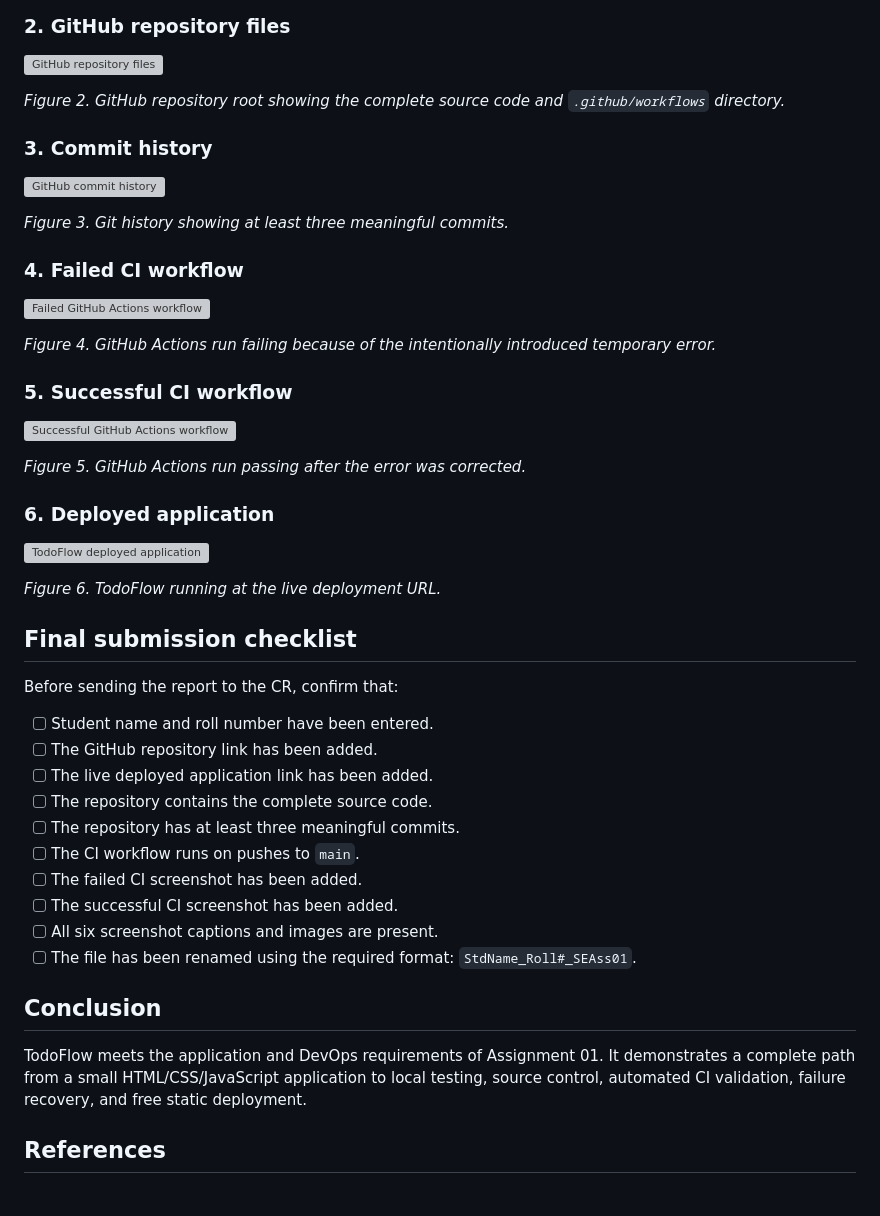
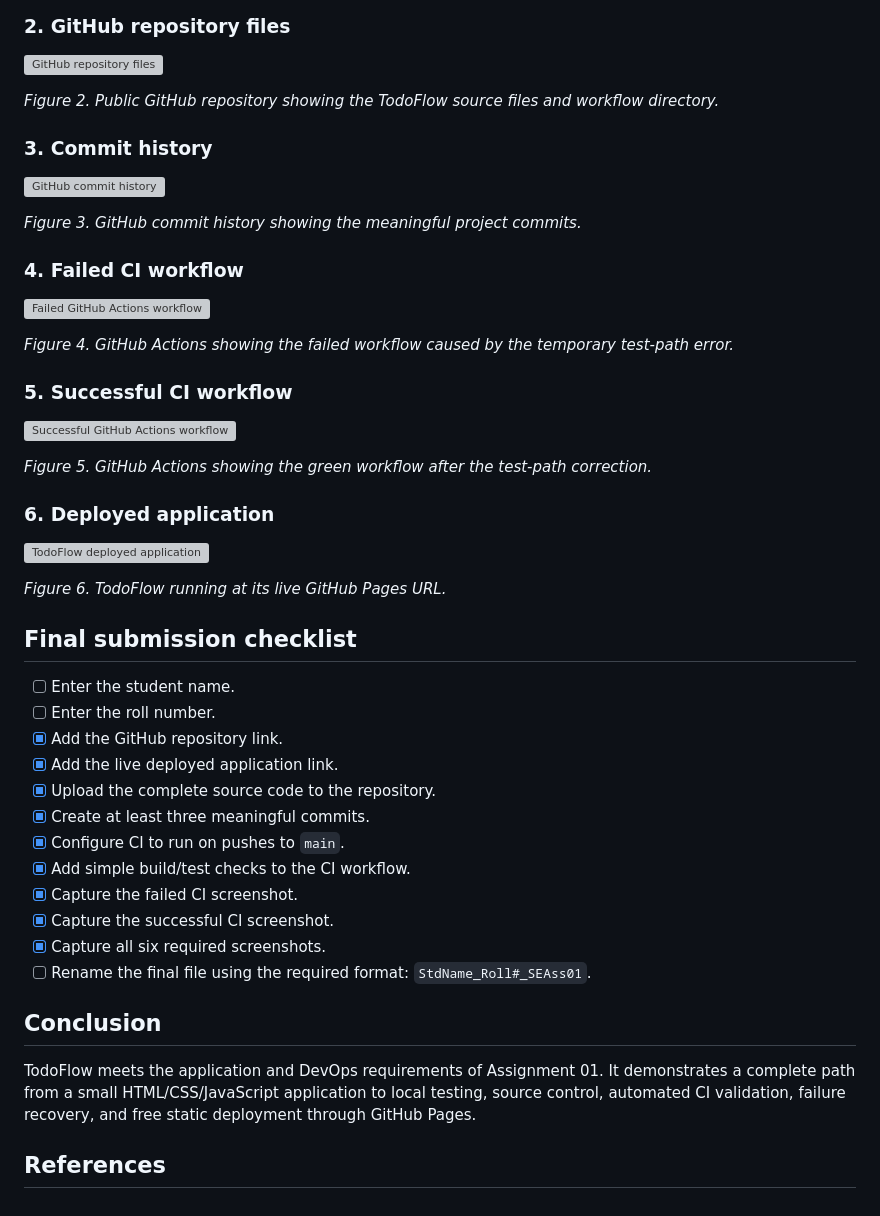
Before and after one commit to itxme3195-glitch/todoflow-se-assignment, a Markdown page: StdName_Roll#_SEAss01.md, the part around one of its changes. Rendered like a GitHub page; grey boxes are pictures that could not be loaded.

```diff
--- a/StdName_Roll#_SEAss01.md
+++ b/StdName_Roll#_SEAss01.md
@@ -68,50 +60,50 @@ Insert each screenshot into this report and keep the filenames consistent with t
 
 ![GitHub repository files](evidence/02-repository-files.png)
 
-*Figure 2. GitHub repository root showing the complete source code and `.github/workflows` directory.*
+*Figure 2. Public GitHub repository showing the TodoFlow source files and workflow directory.*
 
 ### 3. Commit history
 
 ![GitHub commit history](evidence/03-commit-history.png)
 
-*Figure 3. Git history showing at least three meaningful commits.*
+*Figure 3. GitHub commit history showing the meaningful project commits.*
 
 ### 4. Failed CI workflow
 
 ![Failed GitHub Actions workflow](evidence/04-failed-ci.png)
 
-*Figure 4. GitHub Actions run failing because of the intentionally introduced temporary error.*
+*Figure 4. GitHub Actions showing the failed workflow caused by the temporary test-path error.*
 
 ### 5. Successful CI workflow
 
 ![Successful GitHub Actions workflow](evidence/05-successful-ci.png)
 
-*Figure 5. GitHub Actions run passing after the error was corrected.*
+*Figure 5. GitHub Actions showing the green workflow after the test-path correction.*
 
 ### 6. Deployed application
 
 ![TodoFlow deployed application](evidence/06-deployed-application.png)
 
-*Figure 6. TodoFlow running at the live deployment URL.*
+*Figure 6. TodoFlow running at its live GitHub Pages URL.*
 
 ## Final submission checklist
 
-Before sending the report to the CR, confirm that:
-
-- [ ] Student name and roll number have been entered.
-- [ ] The GitHub repository link has been added.
-- [ ] The live deployed application link has been added.
-- [ ] The repository contains the complete source code.
-- [ ] The repository has at least three meaningful commits.
-- [ ] The CI workflow runs on pushes to `main`.
-- [ ] The failed CI screenshot has been added.
-- [ ] The successful CI screenshot has been added.
-- [ ] All six screenshot captions and images are present.
-- [ ] The file has been renamed using the required format: `StdName_Roll#_SEAss01`.
+- [ ] Enter the student name.
+- [ ] Enter the roll number.
+- [x] Add the GitHub repository link.
+- [x] Add the live deployed application link.
+- [x] Upload the complete source code to the repository.
+- [x] Create at least three meaningful commits.
+- [x] Configure CI to run on pushes to `main`.
+- [x] Add simple build/test checks to the CI workflow.
+- [x] Capture the failed CI screenshot.
+- [x] Capture the successful CI screenshot.
+- [x] Capture all six required screenshots.
+- [ ] Rename the final file using the required format: `StdName_Roll#_SEAss01`.
 
 ## Conclusion
 
-TodoFlow meets the application and DevOps requirements of Assignment 01. It demonstrates a complete path from a small HTML/CSS/JavaScript application to local testing, source control, automated CI validation, failure recovery, and free static deployment.
+TodoFlow meets the application and DevOps requirements of Assignment 01. It demonstrates a complete path from a small HTML/CSS/JavaScript application to local testing, source control, automated CI validation, failure recovery, and free static deployment through GitHub Pages.
 
 ## References
 
```
Also changed, not shown: other parts of StdName_Roll#_SEAss01.md (+17 -25 lines).
